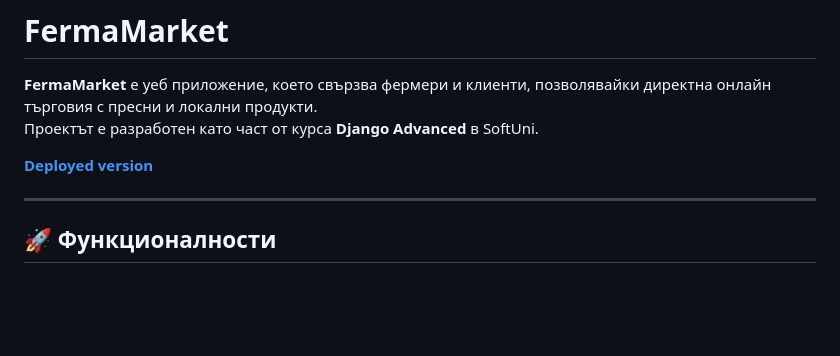
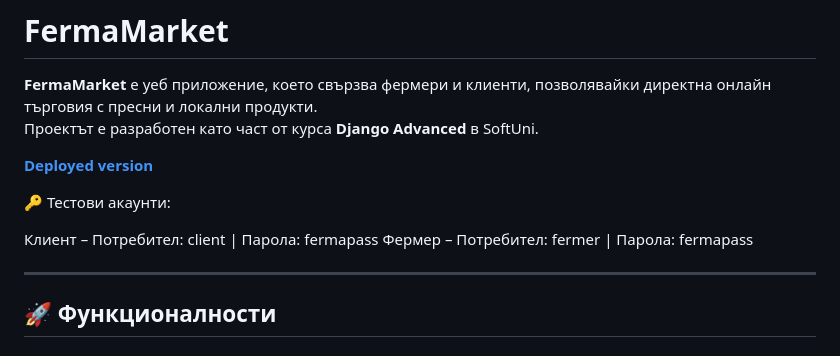
Before and after one commit to MariaStoitseva/fermamarket_02, a Markdown page: README.md, the part around the change. GitHub-like rendering; blank space fills up the shorter version.

```diff
--- a/README.md
+++ b/README.md
@@ -4,6 +4,11 @@
 Проектът е разработен като част от курса **Django Advanced** в SoftUni.
 
 [**Deployed version**](https://mariastoitseva.pythonanywhere.com/)
+
+🔑 Тестови акаунти:
+
+Клиент – Потребител: client | Парола: fermapass
+Фермер – Потребител: fermer | Парола: fermapass
 
 ---
 
```
